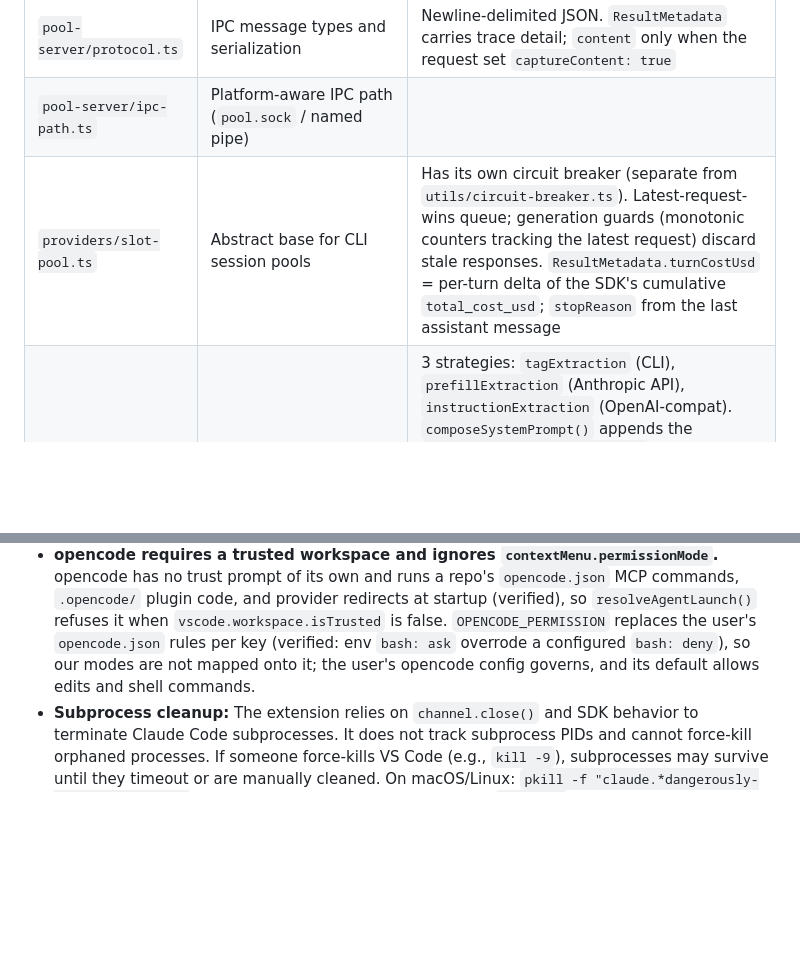
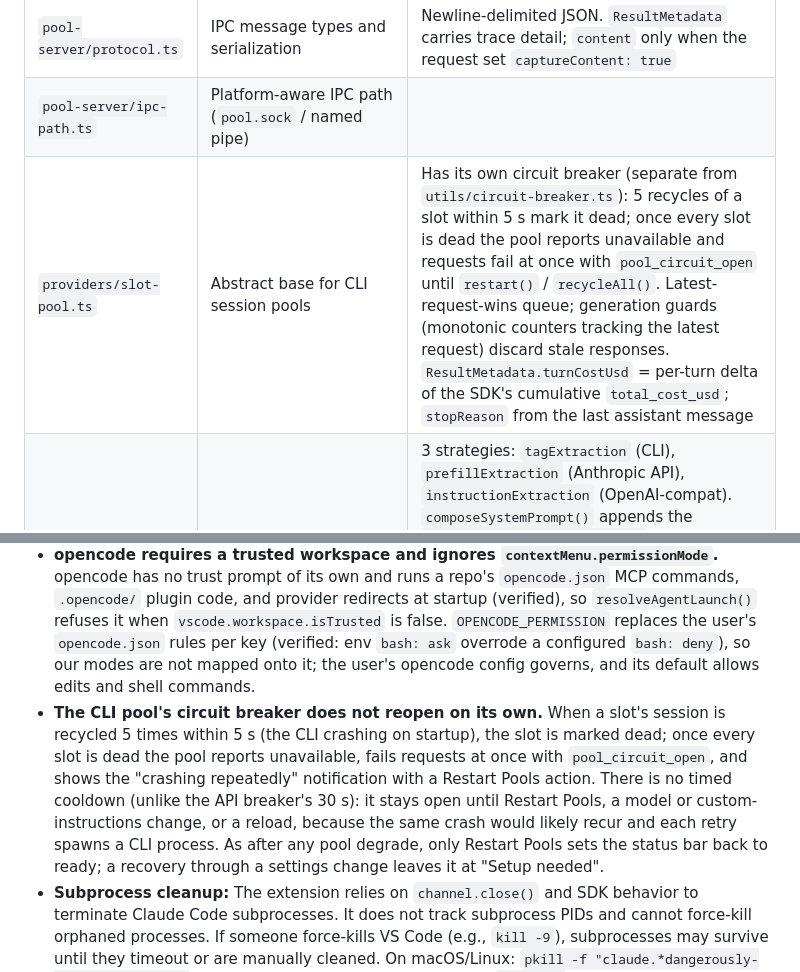
Before and after one commit to trentmcnitt/bespoke-ai-vscode-ext, a Markdown page: AGENTS.md, 2 parts joined by grey strips. Rendered like a GitHub page; blank space fills up the shorter version.

```diff
--- a/AGENTS.md
+++ b/AGENTS.md
@@ -175,7 +175,7 @@ File paths relative to `src/`. Read source files for full API surface; the Notes
 | `pool-server/server.ts`        | IPC server, manages ClaudeCodeProvider + CommandPool                                                  | Lockfile at `~/.bespokeai/pool.lock`. `completeWithMeta()` is shared by the IPC handler and the leader's local fast path. `releaseLock(pid)` deletes the lock only if it names `pid`. `dispose()` still deletes unconditionally — don't switch it to `releaseLock` unless forced leadership also force-takes the lock, or followers can't recover (DEV_LOG 09-27-26)                                                                                                                                                                                                                                                                                                   |
 | `pool-server/protocol.ts`      | IPC message types and serialization                                                                   | Newline-delimited JSON. `ResultMetadata` carries trace detail; `content` only when the request set `captureContent: true`                                                                                                                                                                                                                                                                                                                                                                                                                                                                                                                                              |
 | `pool-server/ipc-path.ts`      | Platform-aware IPC path (`pool.sock` / named pipe)                                                    |                                                                                                                                                                                                                                                                                                                                                                                                                                                                                                                                                                                                                                                                        |
-| `providers/slot-pool.ts`       | Abstract base for CLI session pools                                                                   | Has its own circuit breaker (separate from `utils/circuit-breaker.ts`). Latest-request-wins queue; generation guards (monotonic counters tracking the latest request) discard stale responses. `ResultMetadata.turnCostUsd` = per-turn delta of the SDK's cumulative `total_cost_usd`; `stopReason` from the last assistant message                                                                                                                                                                                                                                                                                                                                    |
+| `providers/slot-pool.ts`       | Abstract base for CLI session pools                                                                   | Has its own circuit breaker (separate from `utils/circuit-breaker.ts`): 5 recycles of a slot within 5 s mark it dead; once every slot is dead the pool reports unavailable and requests fail at once with `pool_circuit_open` until `restart()` / `recycleAll()`. Latest-request-wins queue; generation guards (monotonic counters tracking the latest request) discard stale responses. `ResultMetadata.turnCostUsd` = per-turn delta of the SDK's cumulative `total_cost_usd`; `stopReason` from the last assistant message                                                                                                                                          |
 | `providers/prompt-strategy.ts` | Shared prompts: `SYSTEM_PROMPT`, `composeSystemPrompt()`, `buildFillMessage()`, `extractCompletion()` | 3 strategies: `tagExtraction` (CLI), `prefillExtraction` (Anthropic API), `instructionExtraction` (OpenAI-compat). `composeSystemPrompt()` appends the `bespokeAI.customInstructions` setting (subordinated to core rules; completions only) after `sanitizeCustomInstructions()` — control/bidi chars stripped, capped at 2000 chars. `PromptStrategy.extractCompletion(raw, prefix?)` — the prefill strategy uses `prefix` to drop re-emitted whitespace that was trimmed off the anchor (the API rejects trailing whitespace in an assistant prefill). `buildFillMessage()` appends a whitespace cue naming the last word when the prefix ends flush against a word |
 | `providers/backend-router.ts`  | Routes between CLI and API backends                                                                   | Also handles code override routing via `resolveEffectiveBackend(mode)`                                                                                                                                                                                                                                                                                                                                                                                                                                                                                                                                                                                                 |
 | `providers/claude-code.ts`     | Claude Code CLI backend (extends SlotPool, 1 slot)                                                    | `AbortSignal` accepted but **ignored** after slot acquisition                                                                                                                                                                                                                                                                                                                                                                                                                                                                                                                                                                                                          |
@@ -527,6 +527,7 @@ These are deliberate trade-offs. Do not attempt to fix them unless explicitly as
 - Tests use top-level `await`, which is incompatible with the `commonjs` module setting in `tsconfig.json`. To avoid build errors, `tsconfig.json` excludes `src/test/`. Vitest uses its own TypeScript transformer, so this does not affect test execution.
 - **Context menu commands (Explain, Fix, Do) launch an agent CLI, not a backend.** `bespokeAI.contextMenu.agent` picks `claude-code` or `opencode` (validated on load); they do not use the pool server or the API backend. The menu is hidden via `bespokeAI.cliAvailable` unless the agent is `opencode` or the backend is `claude-code`. They do not check `bespokeAI.enabled` — they work even when inline completions are disabled.
 - **opencode requires a trusted workspace and ignores `contextMenu.permissionMode`.** opencode has no trust prompt of its own and runs a repo's `opencode.json` MCP commands, `.opencode/` plugin code, and provider redirects at startup (verified), so `resolveAgentLaunch()` refuses it when `vscode.workspace.isTrusted` is false. `OPENCODE_PERMISSION` replaces the user's `opencode.json` rules per key (verified: env `bash: ask` overrode a configured `bash: deny`), so our modes are not mapped onto it; the user's opencode config governs, and its default allows edits and shell commands.
+- **The CLI pool's circuit breaker does not reopen on its own.** When a slot's session is recycled 5 times within 5 s (the CLI crashing on startup), the slot is marked dead; once every slot is dead the pool reports unavailable, fails requests at once with `pool_circuit_open`, and shows the "crashing repeatedly" notification with a Restart Pools action. There is no timed cooldown (unlike the API breaker's 30 s): it stays open until Restart Pools, a model or custom-instructions change, or a reload, because the same crash would likely recur and each retry spawns a CLI process. As after any pool degrade, only Restart Pools sets the status bar back to ready; a recovery through a settings change leaves it at "Setup needed".
 - **Subprocess cleanup:** The extension relies on `channel.close()` and SDK behavior to terminate Claude Code subprocesses. It does not track subprocess PIDs and cannot force-kill orphaned processes. If someone force-kills VS Code (e.g., `kill -9`), subprocesses may survive until they timeout or are manually cleaned. On macOS/Linux: `pkill -f "claude.*dangerously-skip-permissions"`. On Windows: use Task Manager to end `node.exe` processes running Claude.
 - **Code override cross-backend:** `bespokeAI.codeOverride.backend` set to `claude-code` only works when the primary backend is also `claude-code`. The pool server only starts when the primary backend is `claude-code`, so code completions routed via the override will silently fail. The reverse (primary `claude-code`, code override to `api`) works because the API provider initializes regardless.
 - **Custom instructions on the CLI backend are shared across windows.** `bespokeAI.customInstructions` is workspace-settable (good for per-project rules like "follow MISRA for this repo"), but the Claude Code pool server is shared by all VS Code windows and spawns slots with a single system prompt. So on the CLI backend the value is effectively last-writer-wins across windows, and a newly-opened window that connects to an existing server does not push its own value (only a _change_ triggers a pool recycle). The API backend has no shared pool, so it honors each window's value per-request. This mirrors the existing behavior of `bespokeAI.claudeCode.model`. Because the value may originate in a repository, it is sanitized at the sink (`sanitizeCustomInstructions()`): control and bidi characters are stripped and it is capped at 2000 characters. Its effect is bounded regardless — completion slots run with `tools: []`.
```
Also changed, not shown: other parts of AGENTS.md (+1 -1 lines), CHANGELOG.md (+1 -0 lines), DEV_LOG.md (+1 -0 lines).
